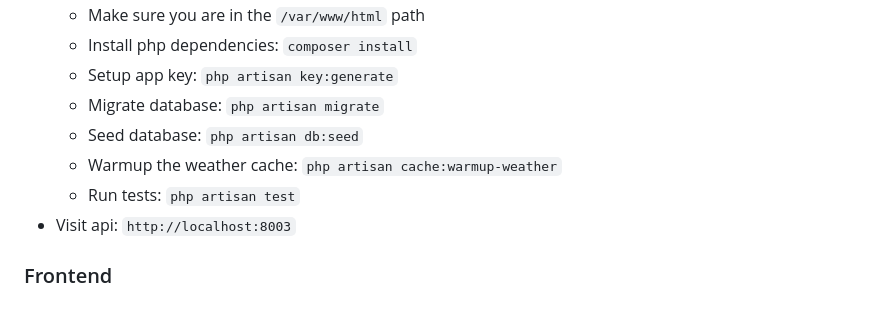
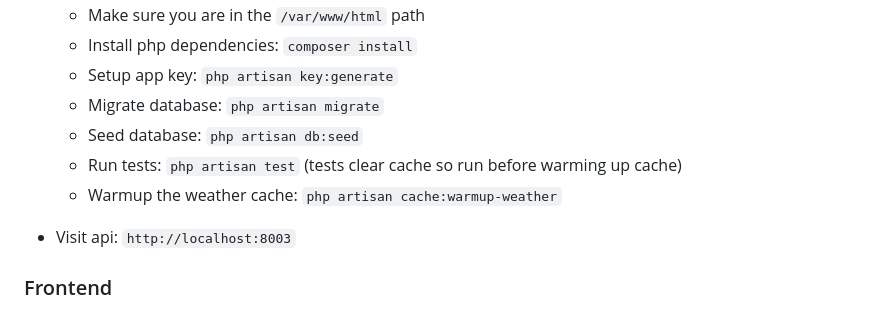
Before and after one commit to ch0chi/fullstack-challenge-michael-quattrochi, a Markdown page: README.md, the part around the change. GitHub-like rendering.

```diff
--- a/README.md
+++ b/README.md
@@ -53,8 +53,9 @@ Once completed:
   - Setup app key: `php artisan key:generate`
   - Migrate database: `php artisan migrate`
   - Seed database: `php artisan db:seed`
+  - Run tests: `php artisan test` (tests clear cache so run before warming up cache)
   - Warmup the weather cache: `php artisan cache:warmup-weather`
-  - Run tests: `php artisan test`
+
 - Visit api: `http://localhost:8003`
 
 ### Frontend
```
